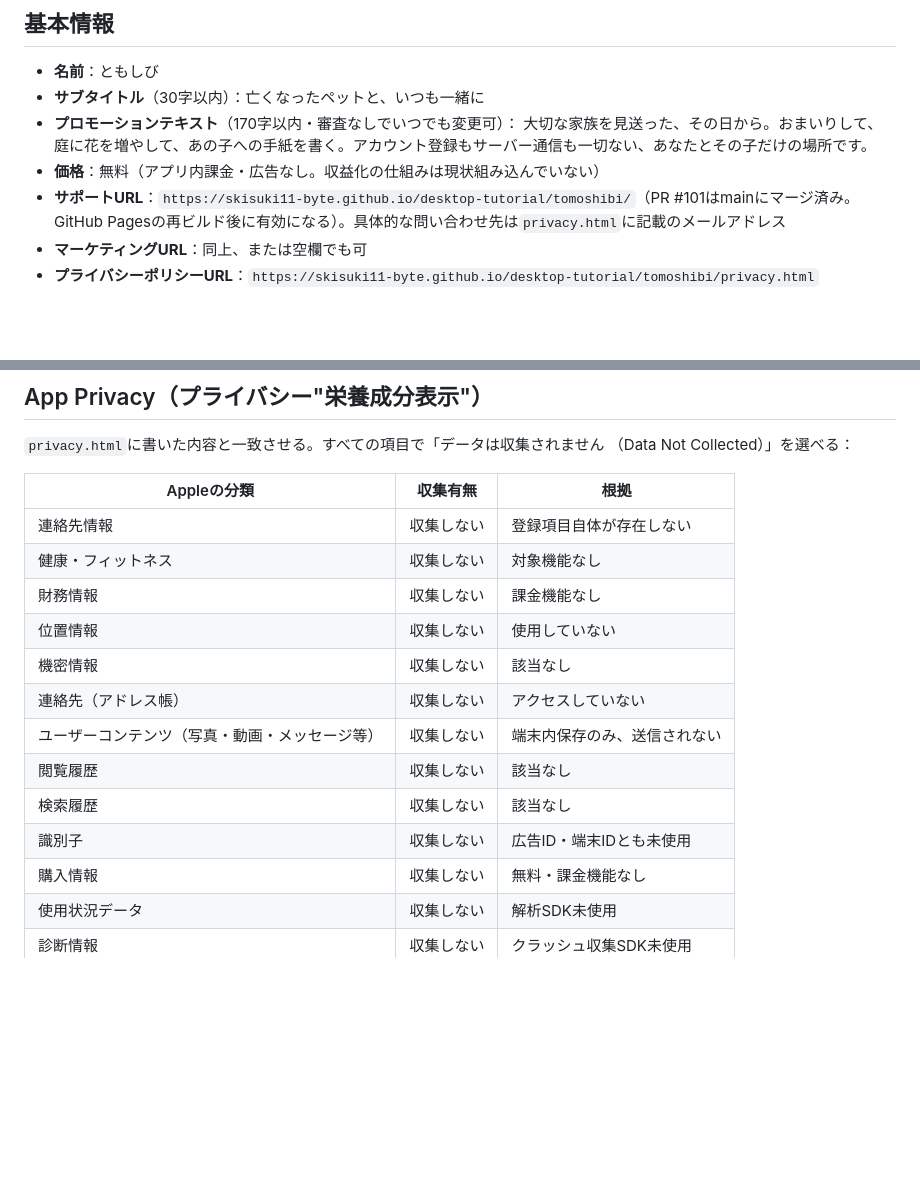
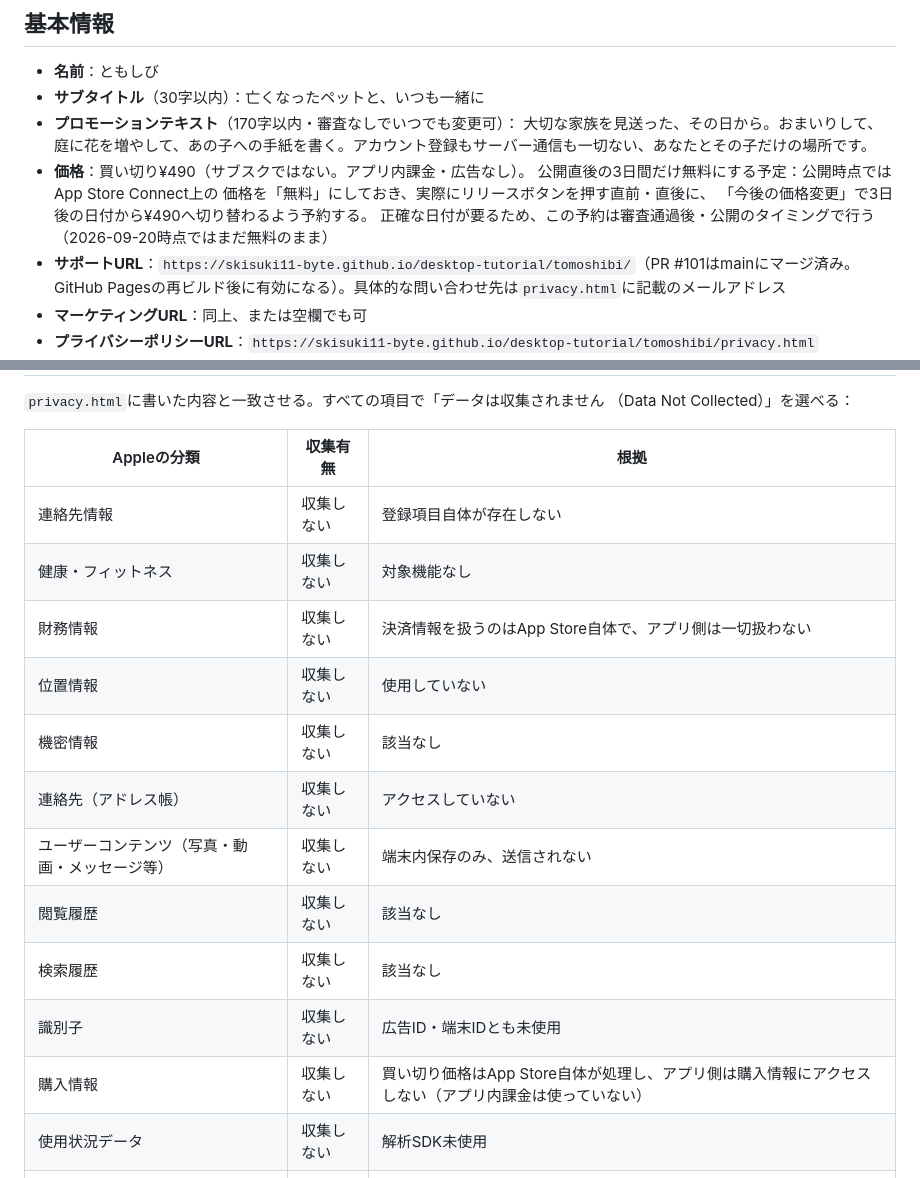
Before and after one commit to skisuki11-byte/desktop-tutorial, a Markdown page: tomoshibi/docs/AppStore提出情報.md, 2 parts joined by grey strips. GitHub-like rendering; blank space fills up the shorter version.

Commit message:
価格方針を買い切り¥490（公開後3日間は無料）に更新 (#157)
- 無料アプリから、買い切り¥490（サブスクではない）へ方針変更
- 公開直前・直後に「今後の価格変更」で3日後から¥490になるよう
  予約する運用にする（正確な日付が要るため、実際の公開タイミングで設定）
- App Privacyの財務情報・購入情報の根拠欄を、買い切り前提の文言に更新
  （決済はApp Store自体が処理し、アプリ側は一切関与しないため、
  「収集しない」の回答自体は変わらない）


Claude-Session: https://claude.ai/code/session_01SbwckkL3XwKJCaSt3AE8s6

Co-authored-by: Claude <noreply@anthropic.com>

```diff
--- a/tomoshibi/docs/AppStore提出情報.md
+++ b/tomoshibi/docs/AppStore提出情報.md
@@ -10,7 +10,12 @@ App Store Connectの各入力欄にそのまま貼れるように、項目ごと
 - **サブタイトル**（30字以内）：亡くなったペットと、いつも一緒に
 - **プロモーションテキスト**（170字以内・審査なしでいつでも変更可）：
   大切な家族を見送った、その日から。おまいりして、庭に花を増やして、あの子への手紙を書く。アカウント登録もサーバー通信も一切ない、あなたとその子だけの場所です。
-- **価格**：無料（アプリ内課金・広告なし。収益化の仕組みは現状組み込んでいない）
+- **価格**：買い切り¥490（サブスクではない。アプリ内課金・広告なし）。
+  公開直後の3日間だけ無料にする予定：公開時点ではApp Store Connect上の
+  価格を「無料」にしておき、実際にリリースボタンを押す直前・直後に、
+  「今後の価格変更」で3日後の日付から¥490へ切り替わるよう予約する。
+  正確な日付が要るため、この予約は審査通過後・公開のタイミングで行う
+  （2026-09-20時点ではまだ無料のまま）
 - **サポートURL**：`https://skisuki11-byte.github.io/desktop-tutorial/tomoshibi/`（PR #101はmainにマージ済み。GitHub Pagesの再ビルド後に有効になる）。具体的な問い合わせ先は`privacy.html`に記載のメールアドレス
 - **マーケティングURL**：同上、または空欄でも可
 - **プライバシーポリシーURL**：`https://skisuki11-byte.github.io/desktop-tutorial/tomoshibi/privacy.html`
@@ -70,7 +75,7 @@ Appleの年齢制限アンケートは暴力・性的表現・下品な表現・
 |---|---|---|
 | 連絡先情報 | 収集しない | 登録項目自体が存在しない |
 | 健康・フィットネス | 収集しない | 対象機能なし |
-| 財務情報 | 収集しない | 課金機能なし |
+| 財務情報 | 収集しない | 決済情報を扱うのはApp Store自体で、アプリ側は一切扱わない |
 | 位置情報 | 収集しない | 使用していない |
 | 機密情報 | 収集しない | 該当なし |
 | 連絡先（アドレス帳） | 収集しない | アクセスしていない |
@@ -78,7 +83,7 @@ Appleの年齢制限アンケートは暴力・性的表現・下品な表現・
 | 閲覧履歴 | 収集しない | 該当なし |
 | 検索履歴 | 収集しない | 該当なし |
 | 識別子 | 収集しない | 広告ID・端末IDとも未使用 |
-| 購入情報 | 収集しない | 無料・課金機能なし |
+| 購入情報 | 収集しない | 買い切り価格はApp Store自体が処理し、アプリ側は購入情報にアクセスしない（アプリ内課金は使っていない） |
 | 使用状況データ | 収集しない | 解析SDK未使用 |
 | 診断情報 | 収集しない | クラッシュ収集SDK未使用 |
 
```
